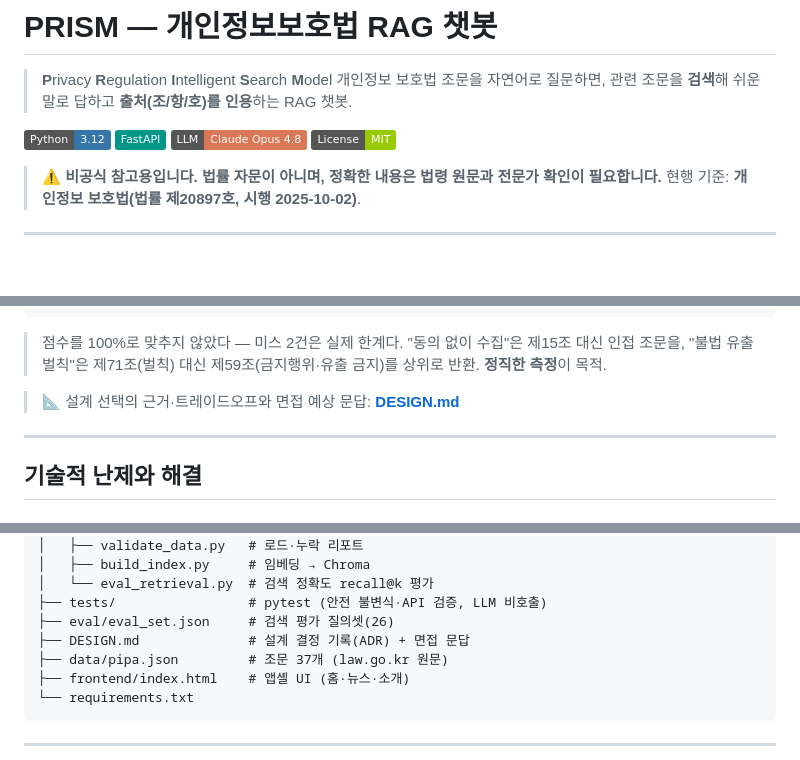
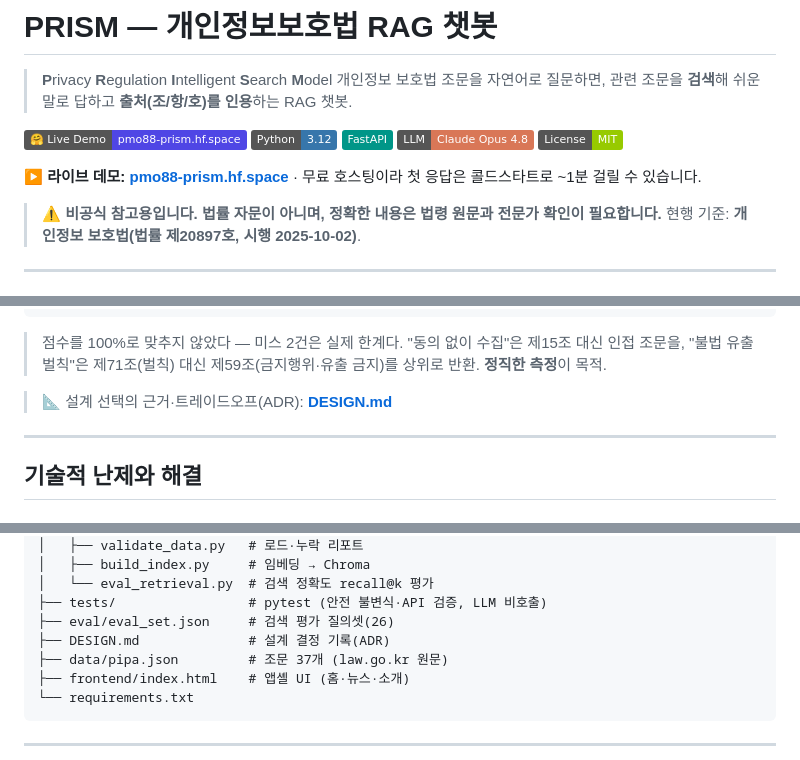
Before and after one commit to yeodh10/PRISM, a Markdown page: README.md, 3 parts joined by grey strips. Drawn GitHub-style; badges without logos; blank space fills up the shorter version.

Commit message:
docs: 라이브 데모 링크·배지 추가 + 설계 문서 중립화
- README 상단에 Live Demo 배지/링크(pmo88-prism.hf.space) 추가
- DESIGN.md를 순수 ADR(설계 결정 기록)·설계 Q&A로 톤 정리(지원/취업 프레이밍 제거)
- 공개 repo가 과제물이 아니라 '제품'으로 읽히도록 정돈

🤖 Generated with [Claude Code](https://claude.com/claude-code)

Co-Authored-By: Claude Opus 4.8 <noreply@anthropic.com>

```diff
--- a/README.md
+++ b/README.md
@@ -3,10 +3,13 @@
 > **P**rivacy **R**egulation **I**ntelligent **S**earch **M**odel
 > 개인정보 보호법 조문을 자연어로 질문하면, 관련 조문을 **검색**해 쉬운 말로 답하고 **출처(조/항/호)를 인용**하는 RAG 챗봇.
 
+[![Live Demo](https://img.shields.io/badge/🤗%20Live%20Demo-pmo88--prism.hf.space-4f46e5)](https://pmo88-prism.hf.space)
 ![Python](https://img.shields.io/badge/Python-3.12-3776AB?logo=python&logoColor=white)
 ![FastAPI](https://img.shields.io/badge/FastAPI-009688?logo=fastapi&logoColor=white)
 ![Claude](https://img.shields.io/badge/LLM-Claude%20Opus%204.8-d97757)
 ![License](https://img.shields.io/badge/License-MIT-green)
+
+**▶ 라이브 데모: [pmo88-prism.hf.space](https://pmo88-prism.hf.space)** · 무료 호스팅이라 첫 응답은 콜드스타트로 ~1분 걸릴 수 있습니다.
 
 > ⚠️ **비공식 참고용입니다. 법률 자문이 아니며, 정확한 내용은 법령 원문과 전문가 확인이 필요합니다.**
 > 현행 기준: **개인정보 보호법(법률 제20897호, 시행 2025-10-02)**.
@@ -132,7 +135,7 @@ python -m scripts.eval_retrieval   # eval/eval_set.json 기준
 
 > 점수를 100%로 맞추지 않았다 — 미스 2건은 실제 한계다. "동의 없이 수집"은 제15조 대신 인접 조문을, "불법 유출 벌칙"은 제71조(벌칙) 대신 제59조(금지행위·유출 금지)를 상위로 반환. **정직한 측정**이 목적.
 
-> 📐 설계 선택의 근거·트레이드오프와 면접 예상 문답: **[DESIGN.md](DESIGN.md)**
+> 📐 설계 선택의 근거·트레이드오프(ADR): **[DESIGN.md](DESIGN.md)**
 
 ---
 
@@ -193,7 +196,7 @@ PRISM/
 │   └── eval_retrieval.py  # 검색 정확도 recall@k 평가
 ├── tests/                 # pytest (안전 불변식·API 검증, LLM 비호출)
 ├── eval/eval_set.json     # 검색 평가 질의셋(26)
-├── DESIGN.md              # 설계 결정 기록(ADR) + 면접 문답
+├── DESIGN.md              # 설계 결정 기록(ADR)
 ├── data/pipa.json         # 조문 37개 (law.go.kr 원문)
 ├── frontend/index.html    # 앱셸 UI (홈·뉴스·소개)
 └── requirements.txt
```
Also changed, not shown: DESIGN.md (+2 -2 lines).
